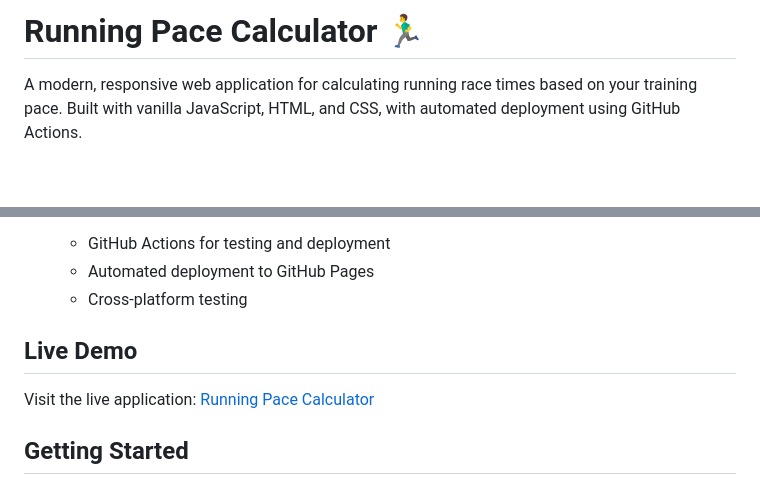
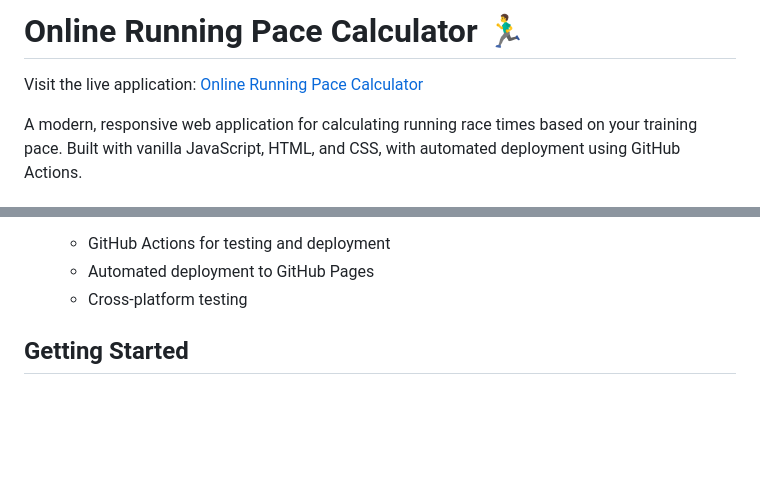
Before and after one commit to gabriel-lau/Online-Running-Pace-Calculator, a Markdown page: README.md, 2 parts joined by grey strips. GitHub-like rendering; blank space fills up the shorter version.

Commit message:
Added direct link

```diff
--- a/README.md
+++ b/README.md
@@ -1,4 +1,5 @@
-# Running Pace Calculator 🏃‍♂️
+# Online Running Pace Calculator 🏃‍♂️
+Visit the live application: [Online Running Pace Calculator](https://gabriel-lau.github.io/Online-Running-Pace-Calculator/)
 
 A modern, responsive web application for calculating running race times based on your training pace. Built with vanilla JavaScript, HTML, and CSS, with automated deployment using GitHub Actions.
 
@@ -28,9 +29,6 @@ A modern, responsive web application for calculating running race times based on
   - Automated deployment to GitHub Pages
   - Cross-platform testing
 
-## Live Demo
-
-Visit the live application: [Running Pace Calculator](https://yourusername.github.io/running-pace-calculator/)
 
 ## Getting Started
 
```
